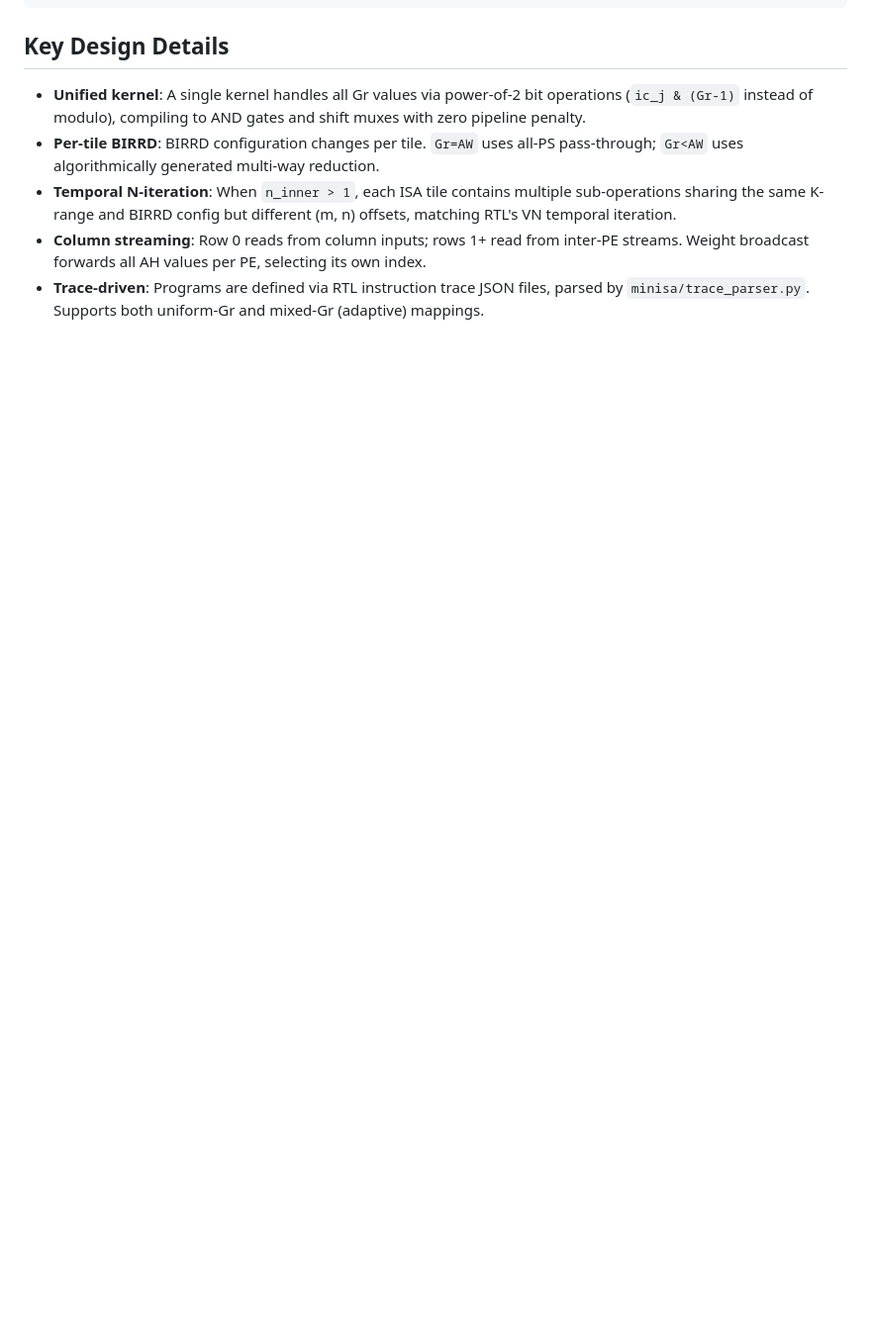
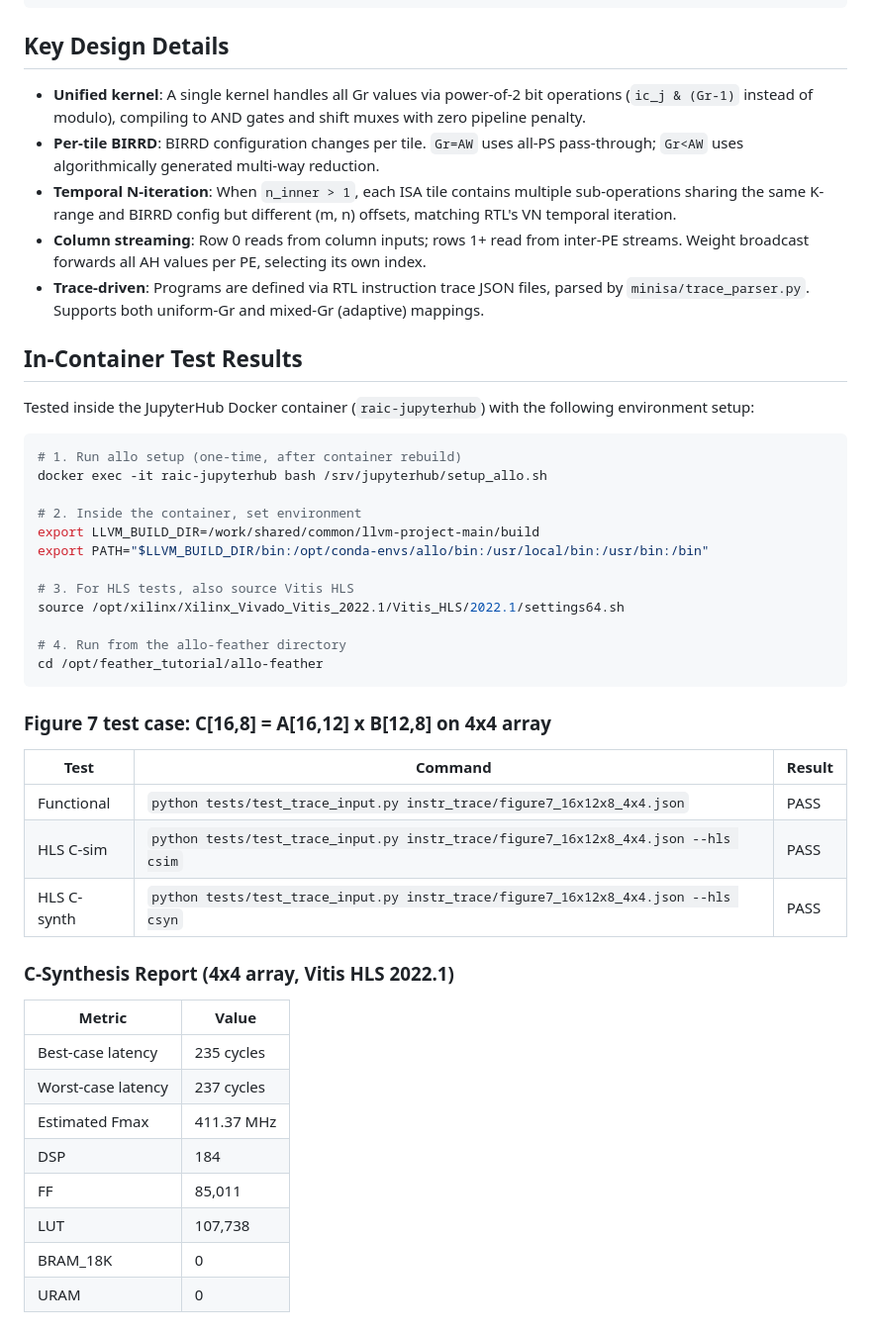
Before and after one commit to maeri-project/feather_tutorial, a Markdown page: allo-feather/README.md, the part around the change. Shown at 99% size. Rendered like a GitHub page; blank space fills up the shorter version.

Commit message:
Add in-container test results to allo-feather README
All three test modes pass for the Figure 7 case (4x4 array):
- Functional correctness: PASS
- HLS C-simulation: PASS
- HLS C-synthesis: PASS (235-237 cycles, 411 MHz, 184 DSPs)

Includes environment setup instructions for running inside
the JupyterHub Docker container.

Co-Authored-By: Claude Opus 4.6 (1M context) <noreply@anthropic.com>

````diff
--- a/allo-feather/README.md
+++ b/allo-feather/README.md
@@ -109,3 +109,43 @@ allo-feather/
 - **Temporal N-iteration**: When `n_inner > 1`, each ISA tile contains multiple sub-operations sharing the same K-range and BIRRD config but different (m, n) offsets, matching RTL's VN temporal iteration.
 - **Column streaming**: Row 0 reads from column inputs; rows 1+ read from inter-PE streams. Weight broadcast forwards all AH values per PE, selecting its own index.
 - **Trace-driven**: Programs are defined via RTL instruction trace JSON files, parsed by `minisa/trace_parser.py`. Supports both uniform-Gr and mixed-Gr (adaptive) mappings.
+
+## In-Container Test Results
+
+Tested inside the JupyterHub Docker container (`raic-jupyterhub`) with the following environment setup:
+
+```bash
+# 1. Run allo setup (one-time, after container rebuild)
+docker exec -it raic-jupyterhub bash /srv/jupyterhub/setup_allo.sh
+
+# 2. Inside the container, set environment
+export LLVM_BUILD_DIR=/work/shared/common/llvm-project-main/build
+export PATH="$LLVM_BUILD_DIR/bin:/opt/conda-envs/allo/bin:/usr/local/bin:/usr/bin:/bin"
+
+# 3. For HLS tests, also source Vitis HLS
+source /opt/xilinx/Xilinx_Vivado_Vitis_2022.1/Vitis_HLS/2022.1/settings64.sh
+
+# 4. Run from the allo-feather directory
+cd /opt/feather_tutorial/allo-feather
+```
+
+### Figure 7 test case: C[16,8] = A[16,12] x B[12,8] on 4x4 array
+
+| Test | Command | Result |
+|------|---------|--------|
+| Functional | `python tests/test_trace_input.py instr_trace/figure7_16x12x8_4x4.json` | PASS |
+| HLS C-sim | `python tests/test_trace_input.py instr_trace/figure7_16x12x8_4x4.json --hls csim` | PASS |
+| HLS C-synth | `python tests/test_trace_input.py instr_trace/figure7_16x12x8_4x4.json --hls csyn` | PASS |
+
+### C-Synthesis Report (4x4 array, Vitis HLS 2022.1)
+
+| Metric | Value |
+|--------|-------|
+| Best-case latency | 235 cycles |
+| Worst-case latency | 237 cycles |
+| Estimated Fmax | 411.37 MHz |
+| DSP | 184 |
+| FF | 85,011 |
+| LUT | 107,738 |
+| BRAM_18K | 0 |
+| URAM | 0 |
````
